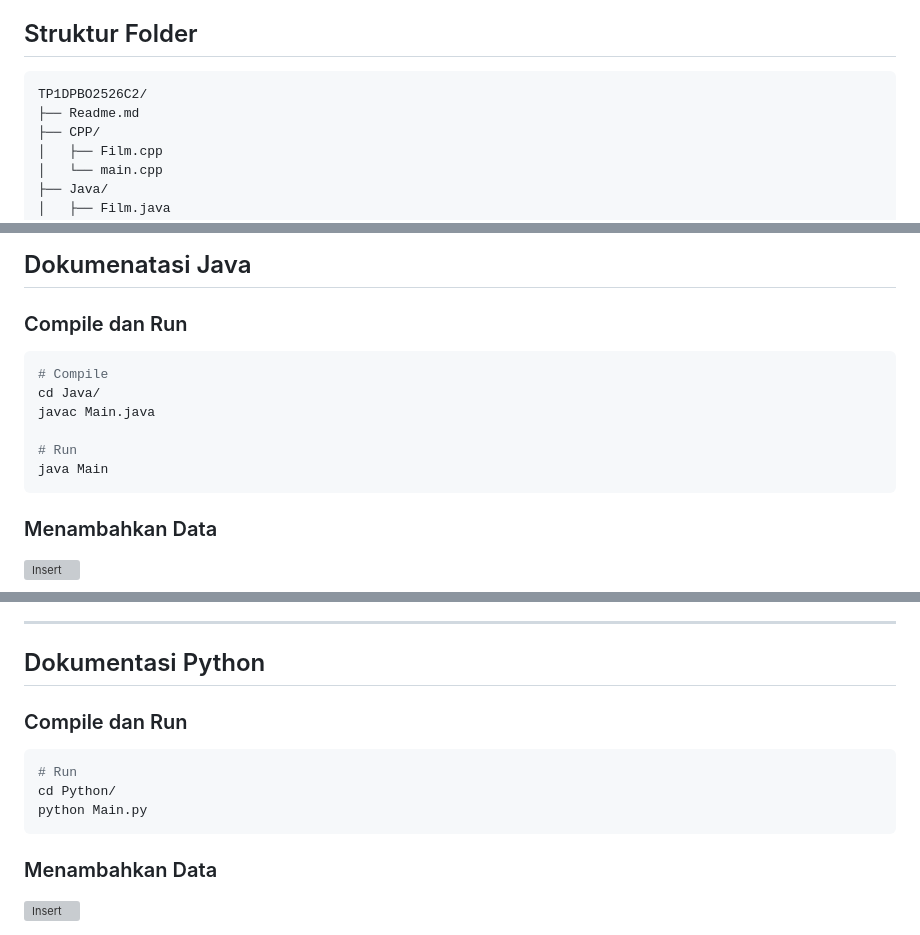
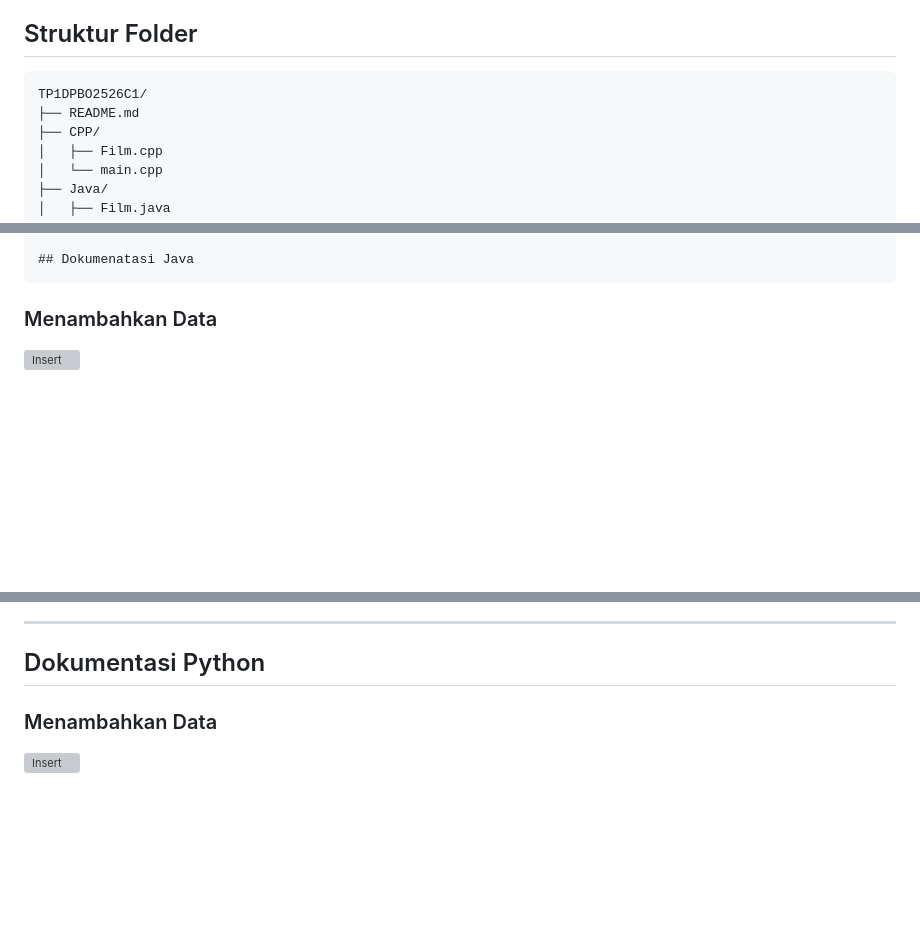
Before and after one commit to eiitha/TP1DPBO2526C1, a Markdown page: README.md, 3 parts joined by grey strips. Rendered like a GitHub page; blank space fills up the shorter version; grey boxes are pictures that could not be loaded.

````diff
--- a/README.md
+++ b/README.md
@@ -6,8 +6,8 @@ Saya Jillena Surbakti dengan NIM 2501485 mengerjakan Tugas Praktikum 1 pada Mata
 ## Struktur Folder
 
 ```
-TP1DPBO2526C2/
-├── Readme.md
+TP1DPBO2526C1/
+├── README.md
 ├── CPP/
 │   ├── Film.cpp
 │   └── main.cpp
@@ -83,14 +70,6 @@ g++ Main.cpp -o Main
 ---
 
 ## Dokumenatasi Java
-### Compile dan Run
-```bash
-# Compile
-cd Java/
-javac Main.java
-
-# Run
-java Main
 ```
 ### Menambahkan Data
 <img width="408" height="323" alt="Insert" src="https://github.com/user-attachments/assets/eaf8b052-c0d4-4eef-8602-be56d360ac03" />
@@ -113,12 +92,6 @@ java Main
 ---
 
 ## Dokumentasi Python
-### Compile dan Run
-```bash
-# Run
-cd Python/
-python Main.py
-```
 
 ### Menambahkan Data
 <img width="490" height="356" alt="Insert" src="https://github.com/user-attachments/assets/14444d1c-becf-4c10-858e-f63c56e13561" />
````
Also changed, not shown: other parts of README.md (+7 -32 lines).
